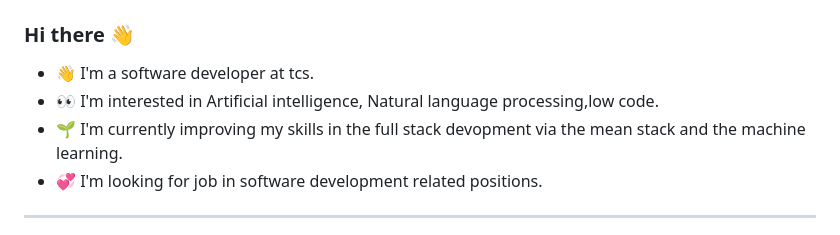
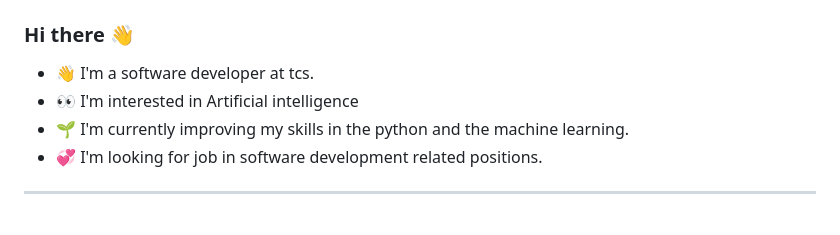
Before and after one commit to chirag127/chirag127, a Markdown page: README.md, the part around the change. GitHub-like rendering.

```diff
--- a/README.md
+++ b/README.md
@@ -1,8 +1,8 @@
 ### Hi there 👋
 
 - 👋 I'm a software developer at tcs.
-- 👀 I'm interested in Artificial intelligence, Natural language processing,low code.
-- 🌱 I'm currently improving my skills in the full stack devopment via the mean stack and the machine learning.
+- 👀 I'm interested in Artificial intelligence
+- 🌱 I'm currently improving my skills in the python and the machine learning.
 - 💞️ I'm looking for job in software development related positions.
 
 ---
```
